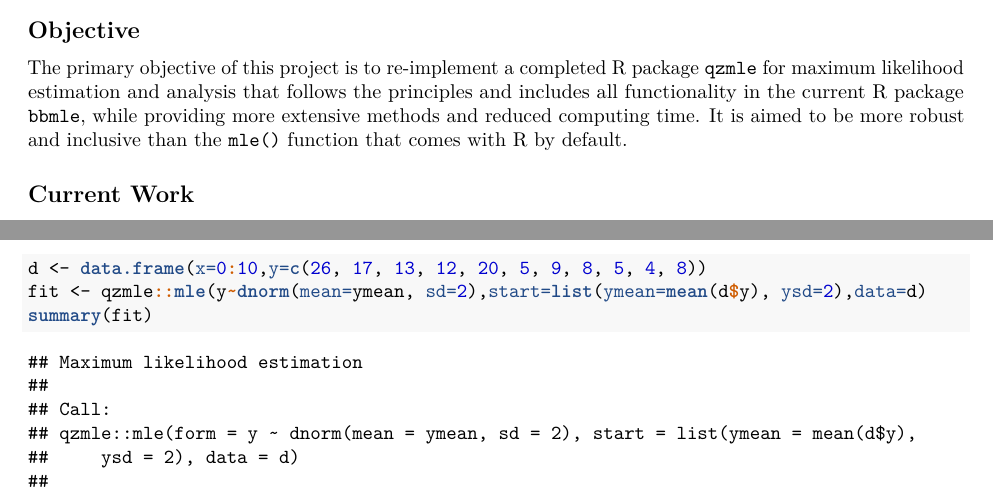
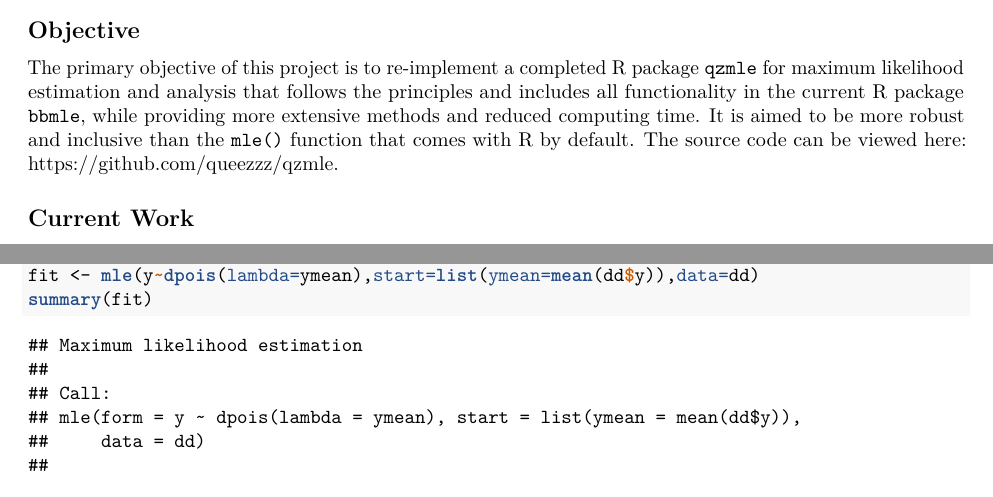
Before and after one commit to bbolker/qzmle, an R Markdown document (sandbox/Midterm_report.Rmd): two parts of page 1 of 2, joined at a grey line, cut so that both start at the same text. The pictures show the output file sandbox/Midterm_report.pdf that the author committed with the source.

Commit message:
fix changes to report

````diff
--- a/sandbox/Midterm_report.Rmd
+++ b/sandbox/Midterm_report.Rmd
@@ -12,7 +12,7 @@
 
 ## Objective
 
-The primary objective of this project is to re-implement a completed R package `qzmle` for maximum likelihood estimation and analysis that follows the principles and includes all functionality in the current R package `bbmle`, while providing more extensive methods and reduced computing time. It is aimed to be more robust and inclusive than the `mle()` function that comes with R by default.
+The primary objective of this project is to re-implement a completed R package `qzmle` for maximum likelihood estimation and analysis that follows the principles and includes all functionality in the current R package `bbmle`, while providing more extensive methods and reduced computing time. It is aimed to be more robust and inclusive than the `mle()` function that comes with R by default. The source code can be viewed here: https://github.com/queezzz/qzmle.
 
 
 ## Current Work
@@ -22,5 +22,3 @@
 
 ```{r}
 library(qzmle)
-d <- data.frame(x=0:10,y=c(26, 17, 13, 12, 20, 5, 9, 8, 5, 4, 8))
-fit <- mle(y~dnorm(mean=ymean, sd=2),start=list(ymean=mean(d$y), ysd=2),data=d)
@@ -27,3 +26,4 @@
+fit <- mle(y~dpois(lambda=ymean),start=list(ymean=mean(dd$y)),data=dd)
 summary(fit)
 ```
 
````
Also changed, not shown: sandbox/Midterm_report.pdf, sandbox/Midterm_report.Rmd (1 more changed lines).
